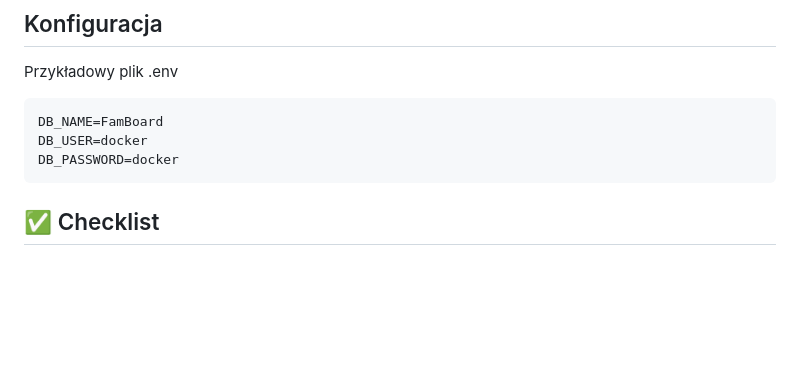
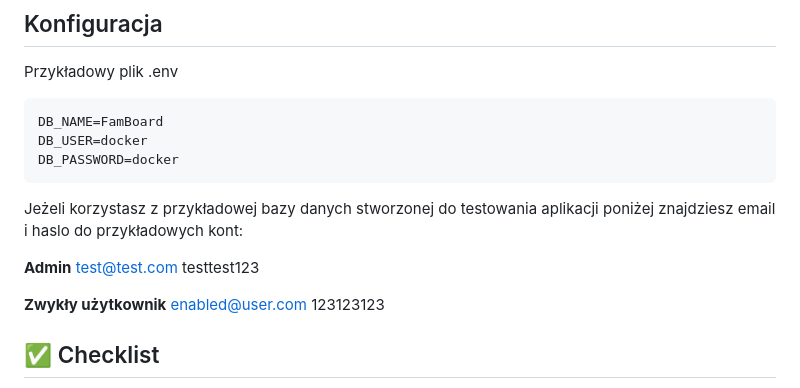
Before and after one commit to c-a-v-a/wdpai, a Markdown page: README.md, the part around the change. Rendered like a GitHub page; blank space fills up the shorter version.

````diff
--- a/README.md
+++ b/README.md
@@ -89,6 +89,16 @@ DB_USER=docker
 DB_PASSWORD=docker
 ```
 
+Jeżeli korzystasz z przykładowej bazy danych stworzonej do testowania aplikacji poniżej znajdziesz email i haslo do przykładowych kont:
+
+**Admin**
+test@test.com
+testtest123
+
+**Zwykły użytkownik**
+enabled@user.com
+123123123
+
 ## ✅ Checklist
 
 - [X] Dokumentacja w `README.md`
````
